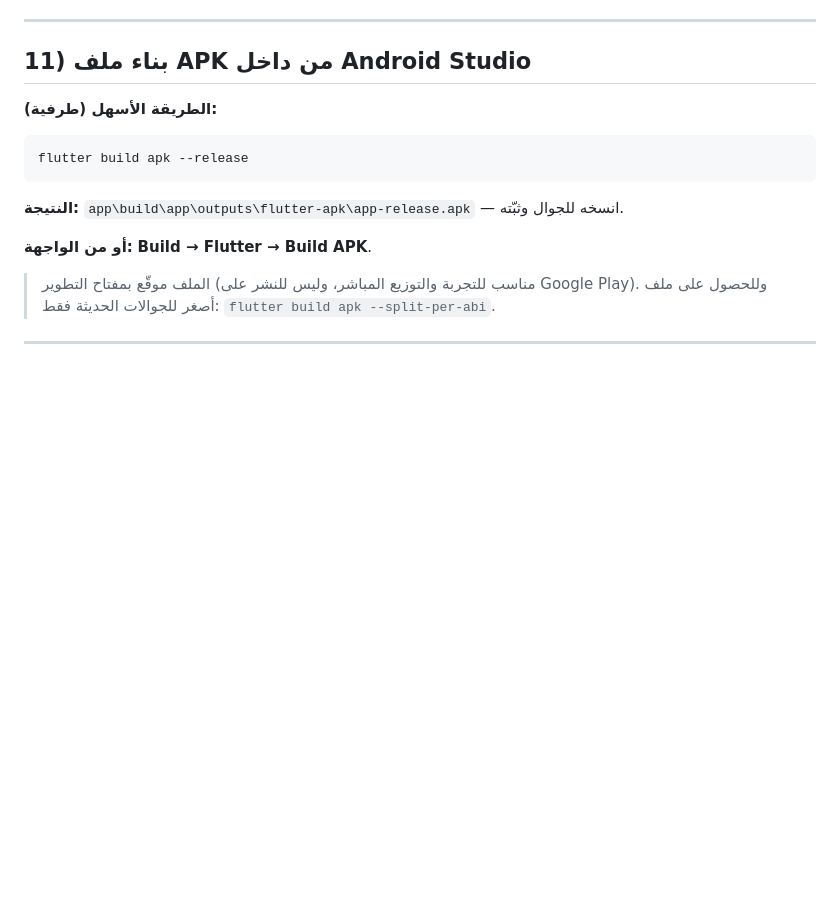
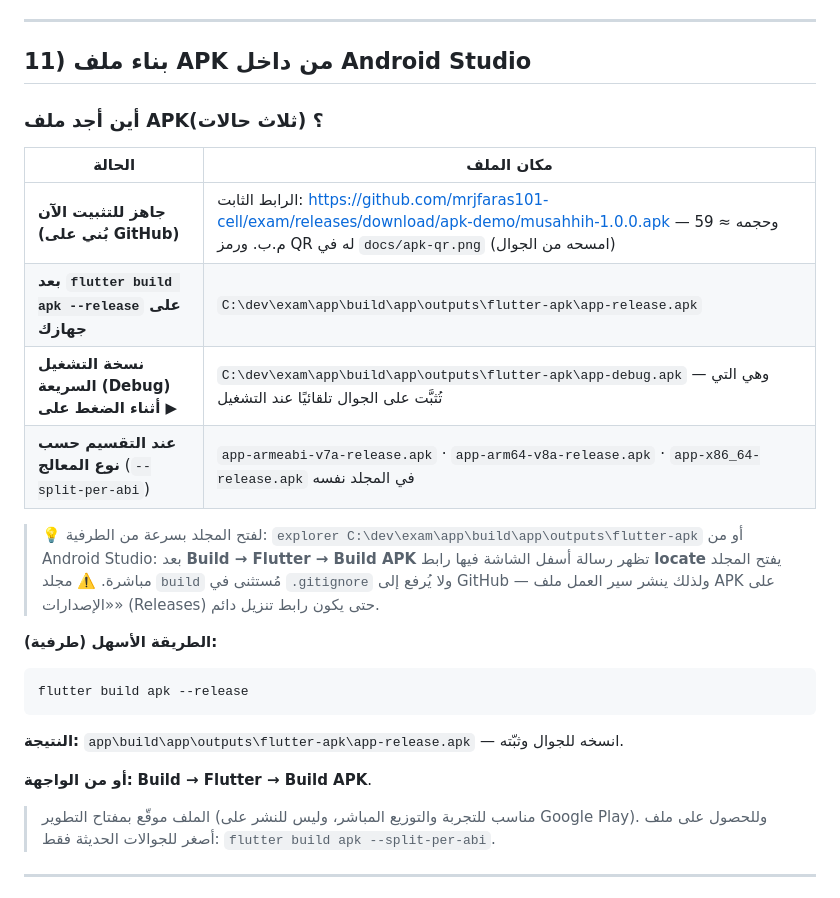
Before and after one commit to mrjfaras101-cell/exam, a Markdown page: docs/03-run-in-android-studio-ar.md, the part around the change. GitHub-like rendering; folded sections open; blank space fills up the shorter version.

Commit message:
دليل أندرويد ستوديو: جدول «أين أجد ملف APK؟»
- الرابط الثابت المنشور من سير العمل (Release) + رمز QR، ومسار app-release.apk
  بعد البناء المحلي، ومسار app-debug.apk أثناء التشغيل، وملفات --split-per-abi.
- إشارة إلى استثناء مجلد build من Git وسبب النشر على Releases.

Co-authored-by: arena-agent <297053741+arena-agent@users.noreply.github.com>

````diff
--- a/docs/03-run-in-android-studio-ar.md
+++ b/docs/03-run-in-android-studio-ar.md
@@ -483,6 +483,21 @@ adb push demo\assets\samples\app_test\. /sdcard/Pictures/musahhih/
 
 ## 11) بناء ملف APK من داخل Android Studio
 
+### أين أجد ملف APK؟ (ثلاث حالات)
+
+| الحالة | مكان الملف |
+|---|---|
+| **جاهز للتثبيت الآن (بُني على GitHub)** | الرابط الثابت: <https://github.com/mrjfaras101-cell/exam/releases/download/apk-demo/musahhih-1.0.0.apk> — وحجمه ≈ 59 م.ب. ورمز QR له في `docs/apk-qr.png` (امسحه من الجوال) |
+| **بعد `flutter build apk --release` على جهازك** | `C:\dev\exam\app\build\app\outputs\flutter-apk\app-release.apk` |
+| **نسخة التشغيل السريعة (Debug) أثناء الضغط على ▶** | `C:\dev\exam\app\build\app\outputs\flutter-apk\app-debug.apk` — وهي التي تُثبَّت على الجوال تلقائيًا عند التشغيل |
+| **عند التقسيم حسب نوع المعالج** (`--split-per-abi`) | `app-armeabi-v7a-release.apk` · `app-arm64-v8a-release.apk` · `app-x86_64-release.apk` في المجلد نفسه |
+
+> 💡 لفتح المجلد بسرعة من الطرفية: `explorer C:\dev\exam\app\build\app\outputs\flutter-apk`
+> أو من Android Studio: بعد **Build → Flutter → Build APK** تظهر رسالة أسفل الشاشة فيها رابط
+> **locate** يفتح المجلد مباشرة.
+> ⚠️ مجلد `build` مُستثنى في `.gitignore` ولا يُرفع إلى GitHub — ولذلك ينشر سير العمل ملف APK
+> على «الإصدارات» (Releases) حتى يكون رابط تنزيل دائم.
+
 **الطريقة الأسهل (طرفية):**
 
 ```bash
````
